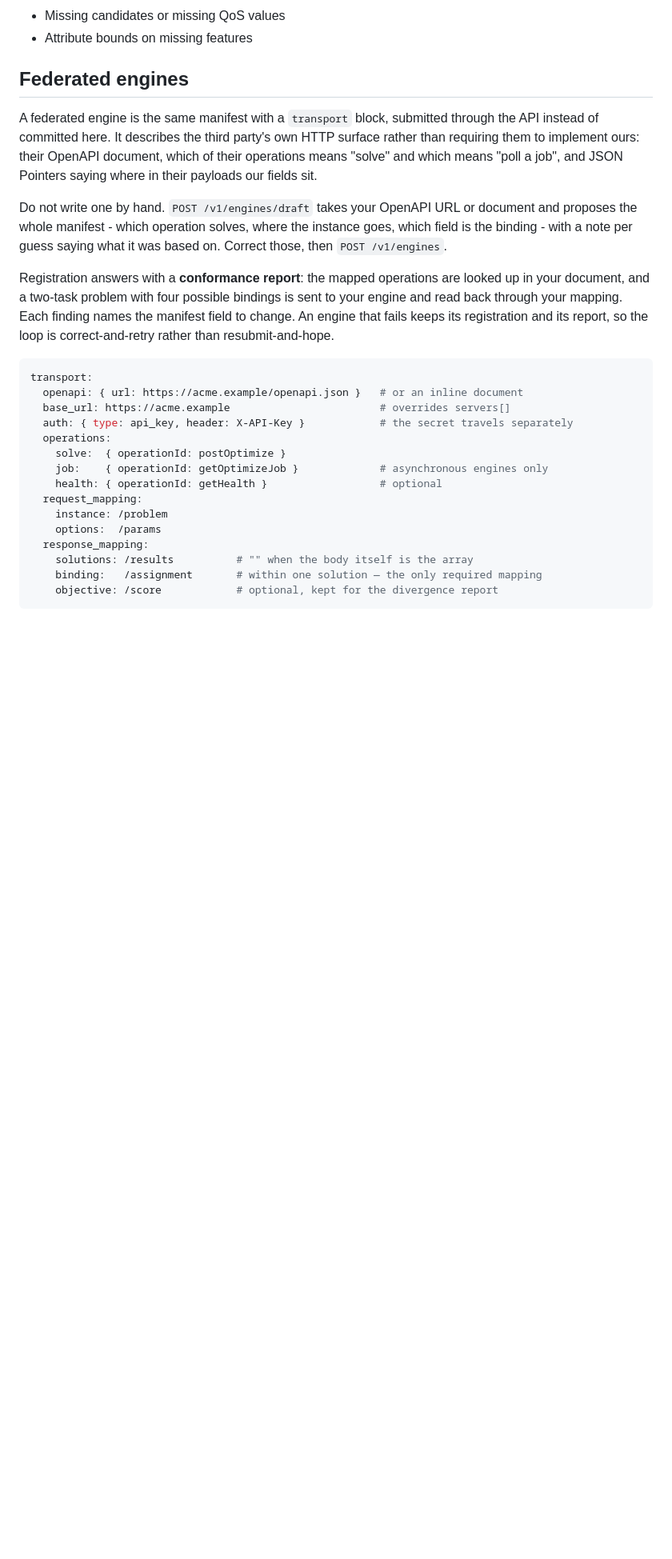
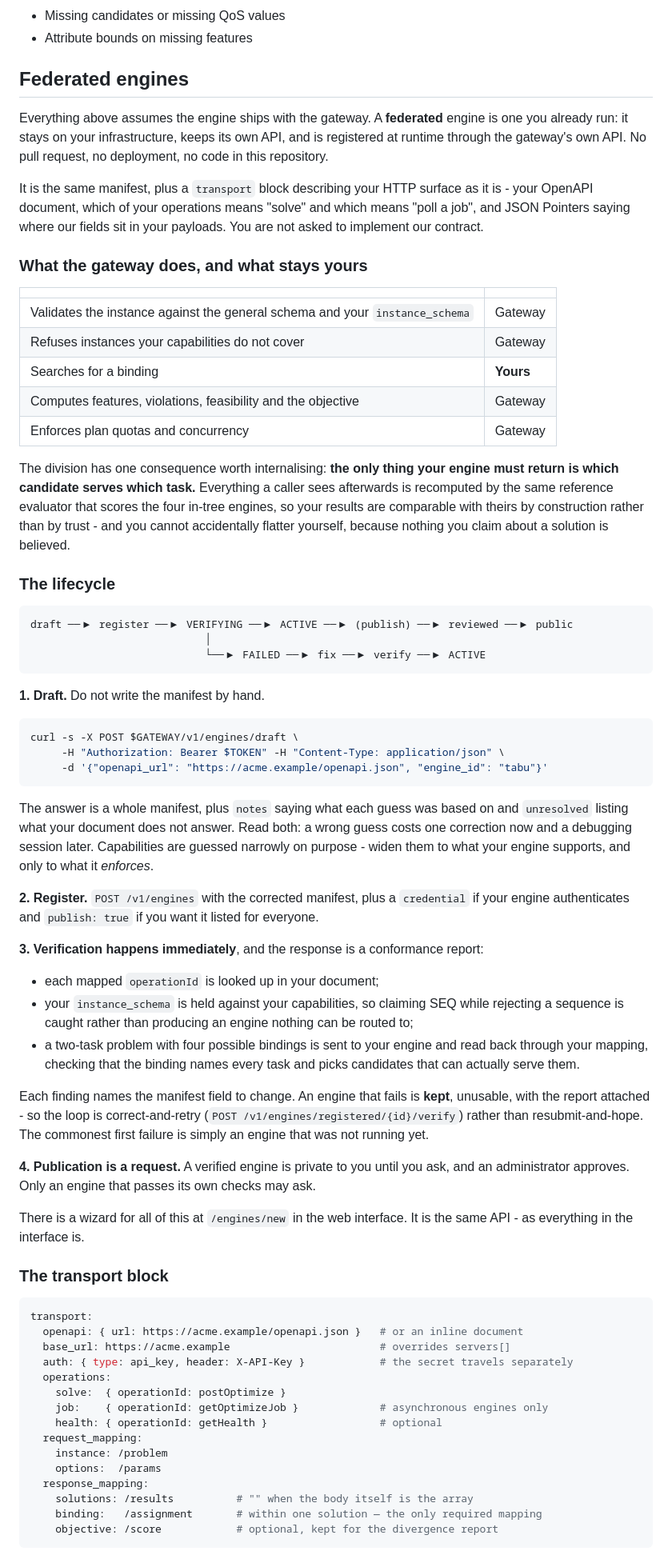
Before and after one commit to isa-group/OpenBinding, a Markdown page: docs/ENGINE_INTEGRATION_GUIDE.md, the part around one of its changes. Shown at 80% size. Rendered like a GitHub page; blank space fills up the shorter version.

````diff
--- a/docs/ENGINE_INTEGRATION_GUIDE.md
+++ b/docs/ENGINE_INTEGRATION_GUIDE.md
@@ -293,22 +296,83 @@ Common checks:
 
 ## Federated engines
 
-A federated engine is the same manifest with a `transport` block, submitted
-through the API instead of committed here. It describes the third party's own
-HTTP surface rather than requiring them to implement ours: their OpenAPI
-document, which of their operations means "solve" and which means "poll a job",
-and JSON Pointers saying where in their payloads our fields sit.
+Everything above assumes the engine ships with the gateway. A **federated**
+engine is one you already run: it stays on your infrastructure, keeps its own
+API, and is registered at runtime through the gateway's own API. No pull
+request, no deployment, no code in this repository.
 
-Do not write one by hand. `POST /v1/engines/draft` takes your OpenAPI URL or
-document and proposes the whole manifest - which operation solves, where the
-instance goes, which field is the binding - with a note per guess saying what it
-was based on. Correct those, then `POST /v1/engines`.
+It is the same manifest, plus a `transport` block describing your HTTP surface
+as it is - your OpenAPI document, which of your operations means "solve" and
+which means "poll a job", and JSON Pointers saying where our fields sit in your
+payloads. You are not asked to implement our contract.
 
-Registration answers with a **conformance report**: the mapped operations are
-looked up in your document, and a two-task problem with four possible bindings is
-sent to your engine and read back through your mapping. Each finding names the
-manifest field to change. An engine that fails keeps its registration and its
-report, so the loop is correct-and-retry rather than resubmit-and-hope.
+### What the gateway does, and what stays yours
+
+| | |
+| --- | --- |
+| Validates the instance against the general schema and your `instance_schema` | Gateway |
+| Refuses instances your capabilities do not cover | Gateway |
+| Searches for a binding | **Yours** |
+| Computes features, violations, feasibility and the objective | Gateway |
+| Enforces plan quotas and concurrency | Gateway |
+
+The division has one consequence worth internalising: **the only thing your
+engine must return is which candidate serves which task.** Everything a caller
+sees afterwards is recomputed by the same reference evaluator that scores the
+four in-tree engines, so your results are comparable with theirs by
+construction rather than by trust - and you cannot accidentally flatter
+yourself, because nothing you claim about a solution is believed.
+
+### The lifecycle
+
+```
+draft ──▶ register ──▶ VERIFYING ──▶ ACTIVE ──▶ (publish) ──▶ reviewed ──▶ public
+                            │
+                            └──▶ FAILED ──▶ fix ──▶ verify ──▶ ACTIVE
+```
+
+**1. Draft.** Do not write the manifest by hand.
+
+```bash
+curl -s -X POST $GATEWAY/v1/engines/draft \
+     -H "Authorization: Bearer $TOKEN" -H "Content-Type: application/json" \
+     -d '{"openapi_url": "https://acme.example/openapi.json", "engine_id": "tabu"}'
+```
+
+The answer is a whole manifest, plus `notes` saying what each guess was based on
+and `unresolved` listing what your document does not answer. Read both: a wrong
+guess costs one correction now and a debugging session later. Capabilities are
+guessed narrowly on purpose - widen them to what your engine supports, and only
+to what it *enforces*.
+
+**2. Register.** `POST /v1/engines` with the corrected manifest, plus a
+`credential` if your engine authenticates and `publish: true` if you want it
+listed for everyone.
+
+**3. Verification happens immediately**, and the response is a conformance
+report:
+
+- each mapped `operationId` is looked up in your document;
+- your `instance_schema` is held against your capabilities, so claiming SEQ
+  while rejecting a sequence is caught rather than producing an engine nothing
+  can be routed to;
+- a two-task problem with four possible bindings is sent to your engine and read
+  back through your mapping, checking that the binding names every task and
+  picks candidates that can actually serve them.
+
+Each finding names the manifest field to change. An engine that fails is **kept**,
+unusable, with the report attached - so the loop is correct-and-retry
+(`POST /v1/engines/registered/{id}/verify`) rather than resubmit-and-hope. The
+commonest first failure is simply an engine that was not running yet.
+
+**4. Publication is a request.** A verified engine is private to you until you
+ask, and an administrator approves. Only an engine that passes its own checks
+may ask.
+
+There is a wizard for all of this at `/engines/new` in the web interface. It is
+the same API - as everything in the interface is.
+
+### The transport block
 
 ```yaml
 transport:
````
Also changed, not shown: other parts of docs/ENGINE_INTEGRATION_GUIDE.md (+55 -17 lines), README.md (+26 -6 lines).
